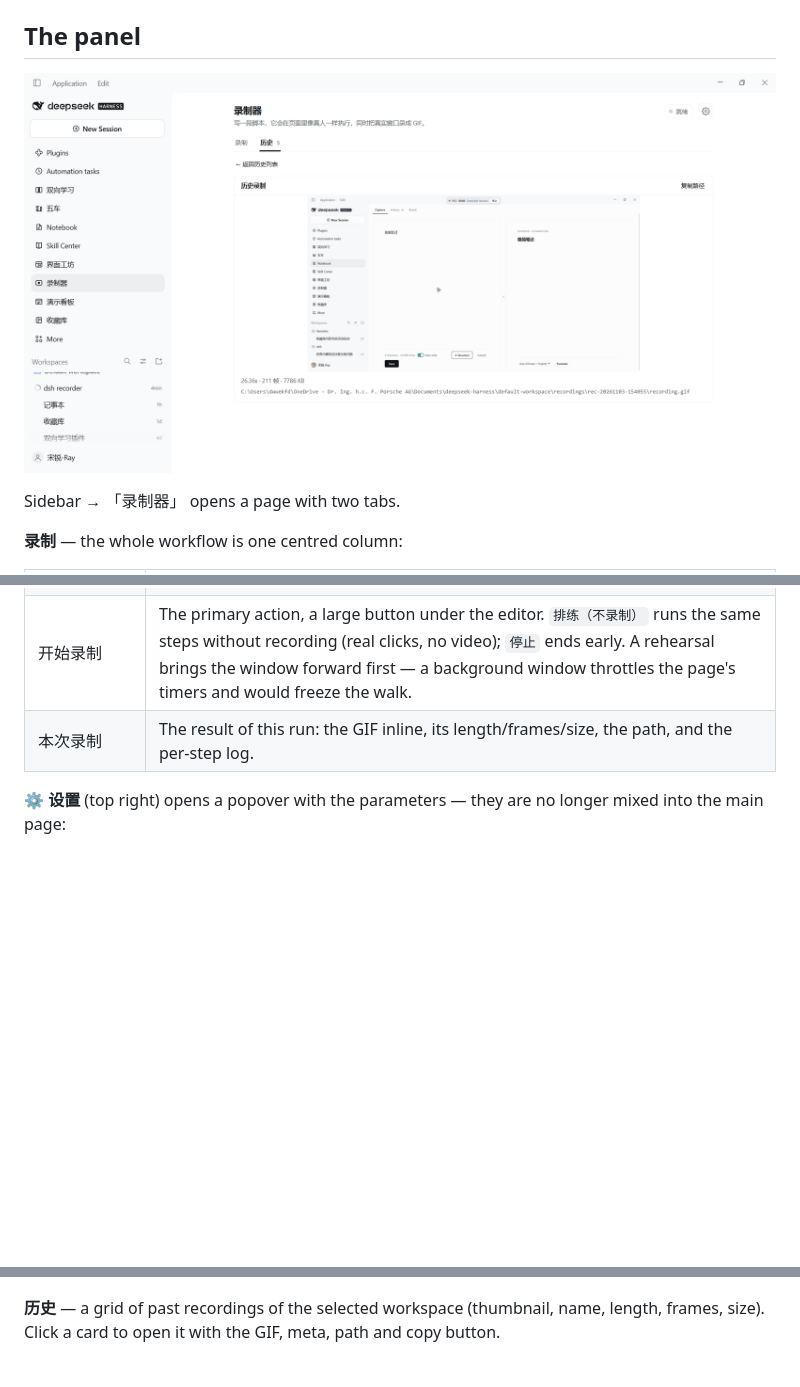
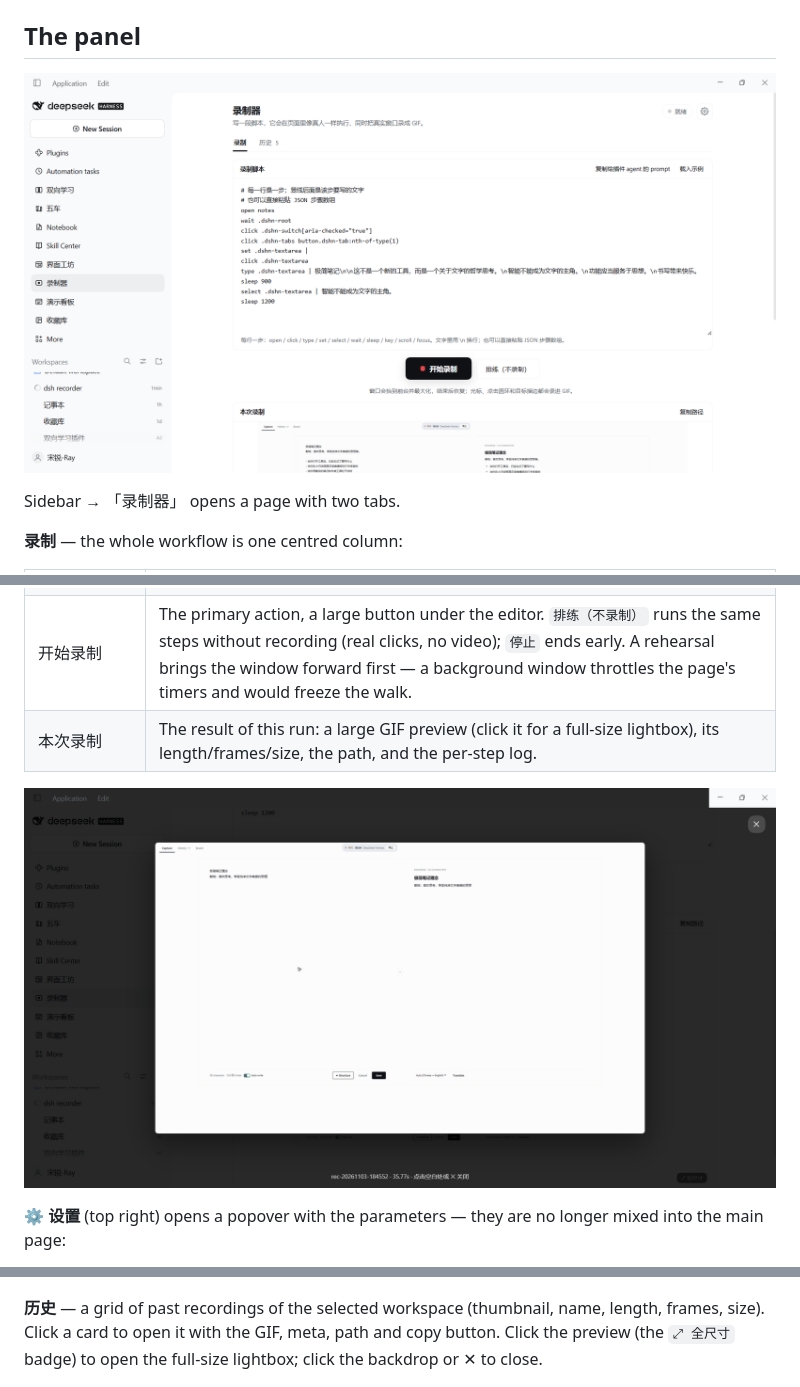
Before and after one commit to tyouter/dsh-recorder, a Markdown page: README.md, 3 parts joined by grey strips. GitHub-like rendering; pictures changed too: docs/panel-preview.png (added), docs/panel.png; blank space fills up the shorter version.

```diff
--- a/README.md
+++ b/README.md
@@ -27,7 +27,9 @@ Sidebar → 「录制器」 opens a page with two tabs.
 | 录制脚本 | The script, front and centre. JSON steps or one step per line (see below); kept in `localStorage` between visits. |
 | 复制给插件 agent 的 prompt | One click copies a self-contained prompt (the full spec + what to output). Paste it into the agent that owns the plugin, describe the demo, and it returns a script you paste back. `载入示例` restores the notes walk that the verified GIF came from. |
 | 开始录制 | The primary action, a large button under the editor. `排练（不录制）` runs the same steps without recording (real clicks, no video); `停止` ends early. A rehearsal brings the window forward first — a background window throttles the page's timers and would freeze the walk. |
-| 本次录制 | The result of this run: the GIF inline, its length/frames/size, the path, and the per-step log. |
+| 本次录制 | The result of this run: a large GIF preview (click it for a full-size lightbox), its length/frames/size, the path, and the per-step log. |
+
+![Full-size preview](docs/panel-preview.png)
 
 **⚙ 设置** (top right) opens a popover with the parameters — they are no longer mixed into the main
 page:
@@ -40,7 +42,8 @@ page:
 ![Settings](docs/panel-settings.png)
 
 **历史** — a grid of past recordings of the selected workspace (thumbnail, name, length, frames,
-size). Click a card to open it with the GIF, meta, path and copy button.
+size). Click a card to open it with the GIF, meta, path and copy button. Click the preview (the
+`⤢ 全尺寸` badge) to open the full-size lightbox; click the backdrop or ✕ to close.
 
 ![History](docs/panel-history.png)
 
```
Also changed, not shown: 1 other file.
